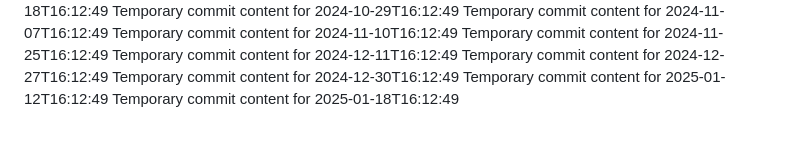
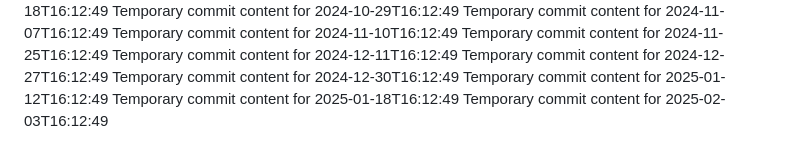
Before and after one commit to rubenv11003/repo-687-y, a Markdown page: report.md, the part around the change. Rendered like a GitHub page.

```diff
--- a/report.md
+++ b/report.md
@@ -92,3 +92,4 @@ Temporary commit content for 2024-12-27T16:12:49
 Temporary commit content for 2024-12-30T16:12:49
 Temporary commit content for 2025-01-12T16:12:49
 Temporary commit content for 2025-01-18T16:12:49
+Temporary commit content for 2025-02-03T16:12:49
```
